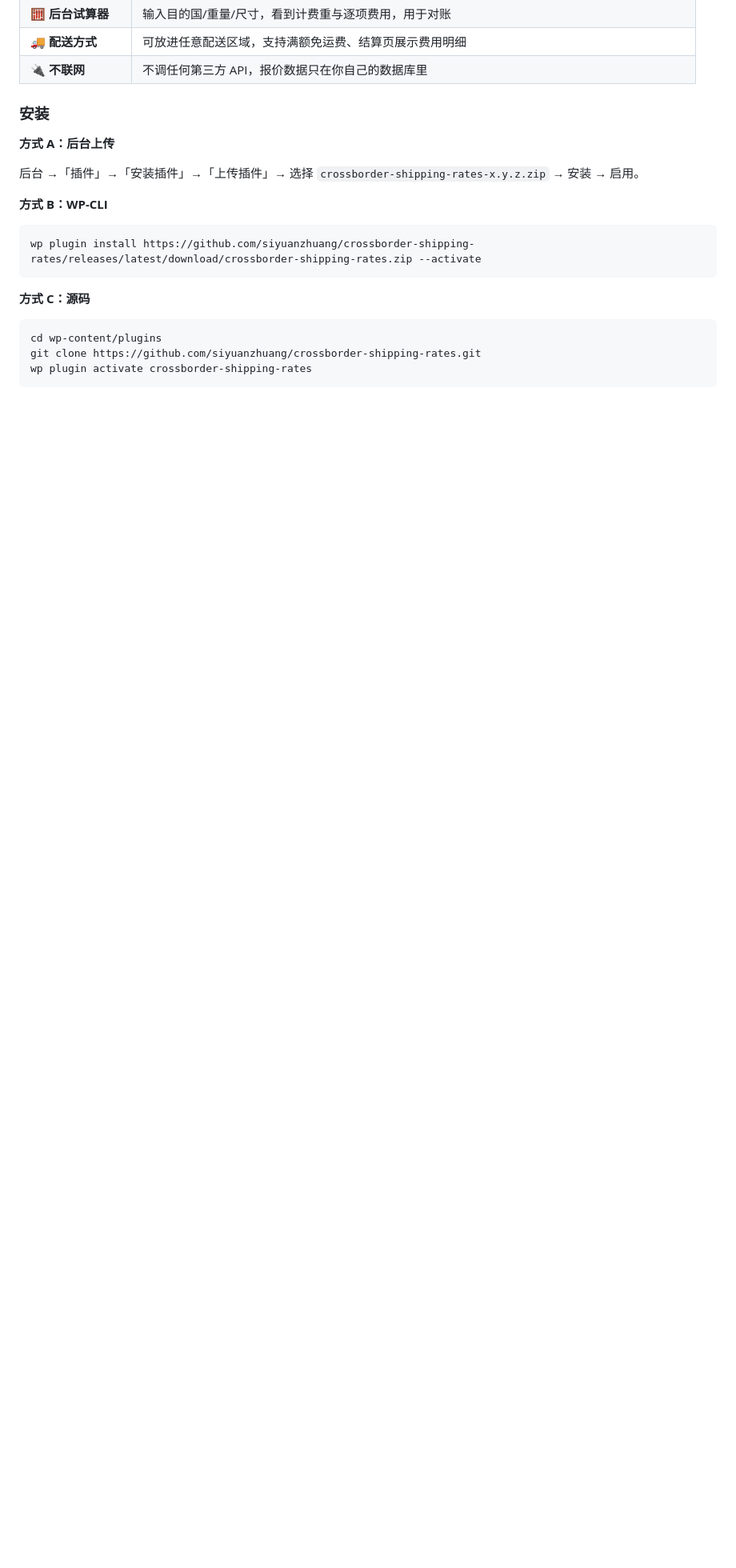
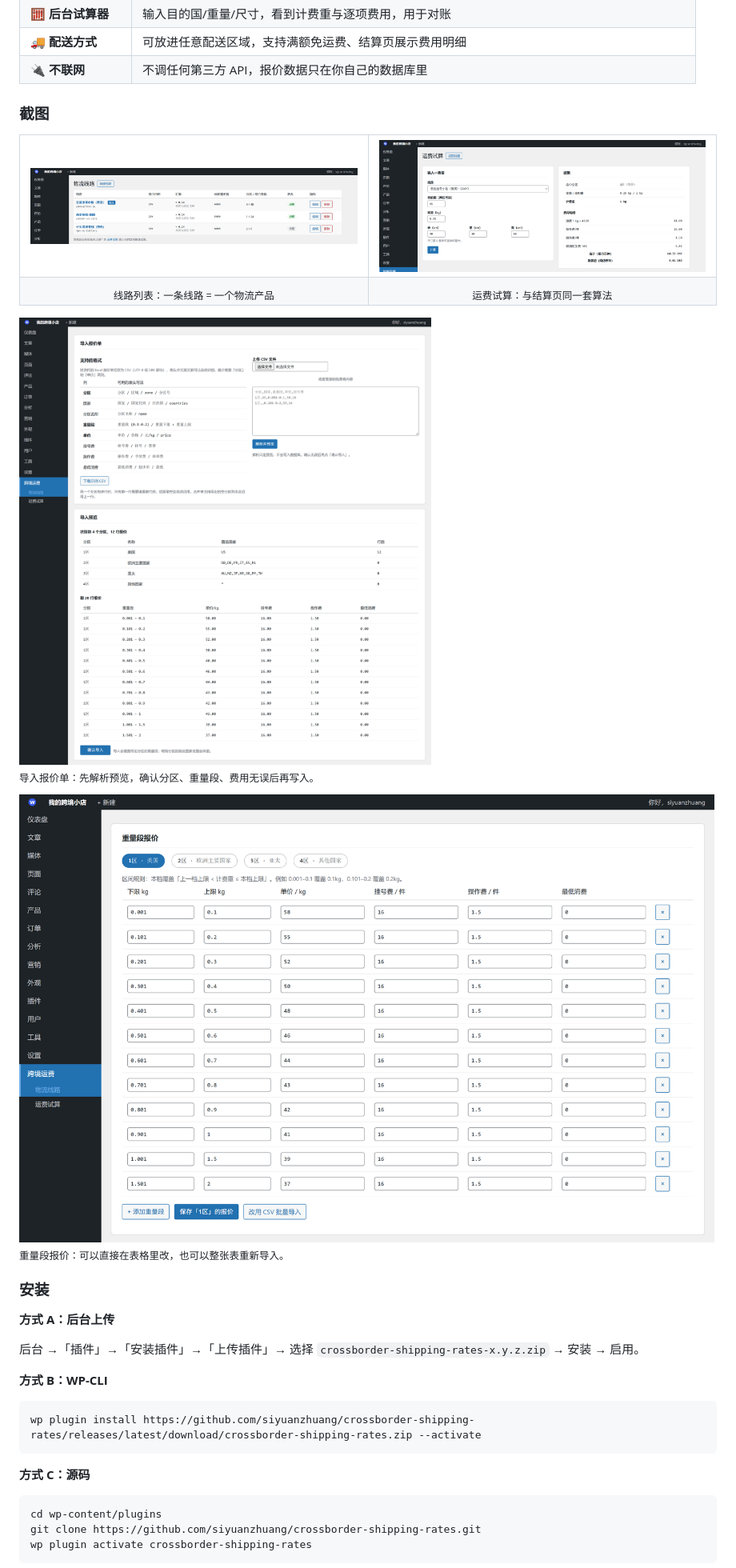
Before and after one commit to siyuanzhuang/crossborder-shipping-rates, a Markdown page: README.md, the part around the change. Shown at 80% size. GitHub-like rendering; pictures changed too: docs/images/carriers.png (added), docs/images/import.png (added), docs/images/rates.png (added); blank space fills up the shorter version.

```diff
--- a/README.md
+++ b/README.md
@@ -45,6 +45,27 @@ Most Chinese cross-border sellers ship through a forwarder who hands them a spre
 | 🧮 **后台试算器** | 输入目的国/重量/尺寸，看到计费重与逐项费用，用于对账 |
 | 🚚 **配送方式** | 可放进任意配送区域，支持满额免运费、结算页展示费用明细 |
 | 🔌 **不联网** | 不调任何第三方 API，报价数据只在你自己的数据库里 |
+
+### 截图
+
+<table>
+<tr>
+<td width="50%"><img src="docs/images/carriers.png" alt="物流线路列表" /></td>
+<td width="50%"><img src="docs/images/tools.png" alt="运费试算" /></td>
+</tr>
+<tr>
+<td align="center"><sub>线路列表：一条线路 = 一个物流产品</sub></td>
+<td align="center"><sub>运费试算：与结算页同一套算法</sub></td>
+</tr>
+</table>
+
+<img src="docs/images/import.png" alt="导入报价单并预览" />
+
+<sub>导入报价单：先解析预览，确认分区、重量段、费用无误后再写入。</sub>
+
+<img src="docs/images/rates.png" alt="重量段报价表" />
+
+<sub>重量段报价：可以直接在表格里改，也可以整张表重新导入。</sub>
 
 ### 安装
 
```
Also changed, not shown: CHANGELOG.md (+4 -0 lines), docs/02-安装与使用.md (+8 -0 lines), 2 other files.
